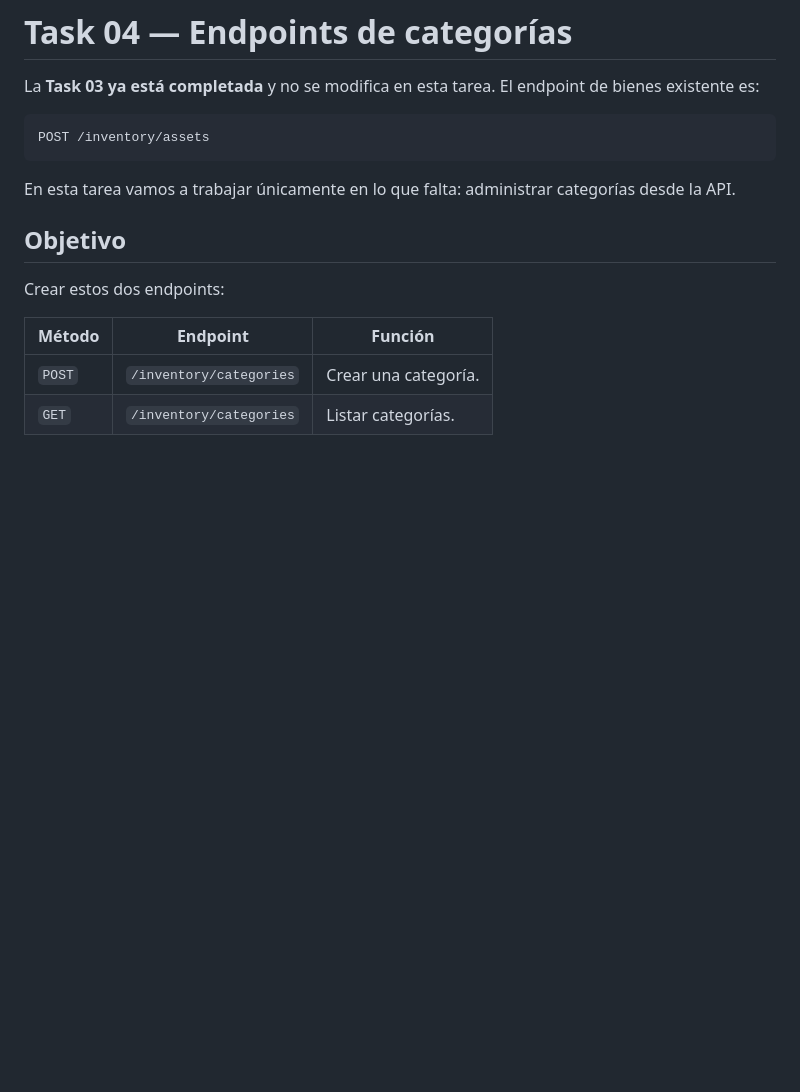
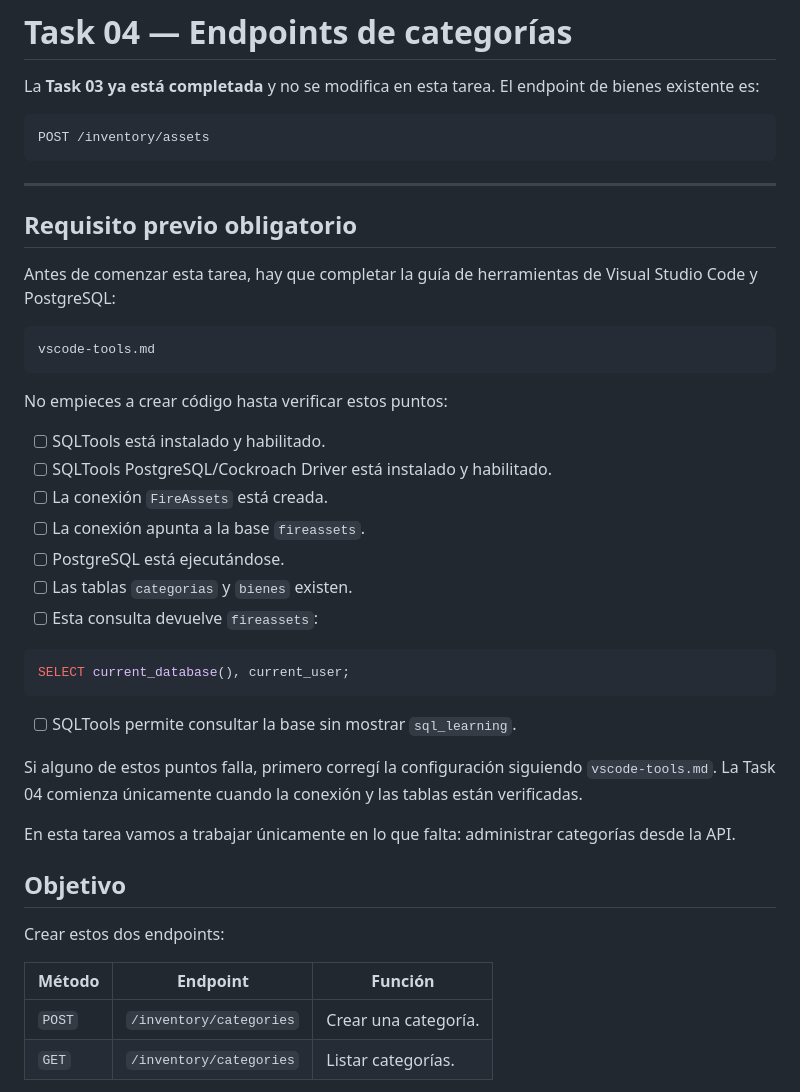
Before and after one commit to Luis-Leonidas-Fernandez/fireops-intelligence, a Markdown page: labs/TASK_04_TEST_REGISTER_ASSET.md, the part around the change. GitHub-like rendering; blank space fills up the shorter version.

Commit message:
resolve task

````diff
--- a/labs/TASK_04_TEST_REGISTER_ASSET.md
+++ b/labs/TASK_04_TEST_REGISTER_ASSET.md
@@ -5,6 +5,34 @@ La **Task 03 ya está completada** y no se modifica en esta tarea. El endpoint d
 ```text
 POST /inventory/assets
 ```
+
+---
+
+## Requisito previo obligatorio
+
+Antes de comenzar esta tarea, hay que completar la guía de herramientas de Visual Studio Code y PostgreSQL:
+
+```text
+vscode-tools.md
+```
+
+No empieces a crear código hasta verificar estos puntos:
+
+- [ ] SQLTools está instalado y habilitado.
+- [ ] SQLTools PostgreSQL/Cockroach Driver está instalado y habilitado.
+- [ ] La conexión `FireAssets` está creada.
+- [ ] La conexión apunta a la base `fireassets`.
+- [ ] PostgreSQL está ejecutándose.
+- [ ] Las tablas `categorias` y `bienes` existen.
+- [ ] Esta consulta devuelve `fireassets`:
+
+```sql
+SELECT current_database(), current_user;
+```
+
+- [ ] SQLTools permite consultar la base sin mostrar `sql_learning`.
+
+Si alguno de estos puntos falla, primero corregí la configuración siguiendo `vscode-tools.md`. La Task 04 comienza únicamente cuando la conexión y las tablas están verificadas.
 
 En esta tarea vamos a trabajar únicamente en lo que falta: administrar categorías desde la API.
 
````
